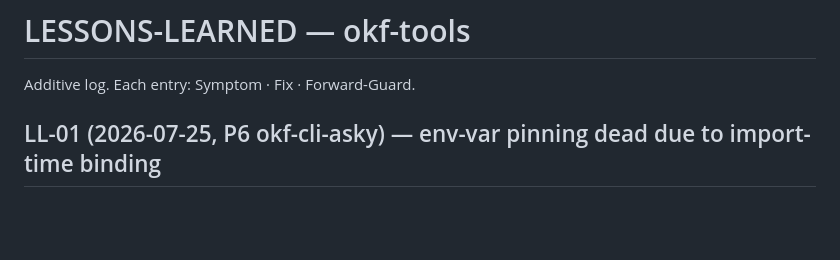
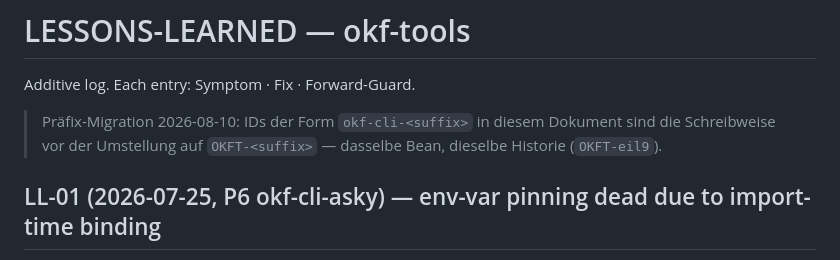
Before and after one commit to rierek/okf-cli, a Markdown page: docs/LESSONS-LEARNED.md, the part around the change. Drawn GitHub-style; blank space fills up the shorter version.

Commit message:
docs(okf-tools-okf): note prefix migration and corpus-declared-bundles

```diff
--- a/docs/LESSONS-LEARNED.md
+++ b/docs/LESSONS-LEARNED.md
@@ -1,6 +1,8 @@
 # LESSONS-LEARNED — okf-tools
 
 Additive log. Each entry: Symptom · Fix · Forward-Guard.
+
+> Präfix-Migration 2026-08-10: IDs der Form `okf-cli-<suffix>` in diesem Dokument sind die Schreibweise vor der Umstellung auf `OKFT-<suffix>` — dasselbe Bean, dieselbe Historie (`OKFT-eil9`).
 
 ## LL-01 (2026-07-25, P6 okf-cli-asky) — env-var pinning dead due to import-time binding
 
```
Also changed, not shown: 2 other files.
